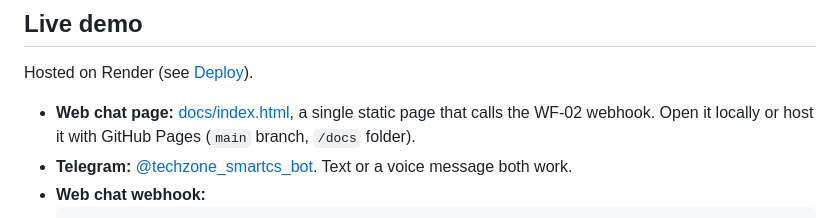
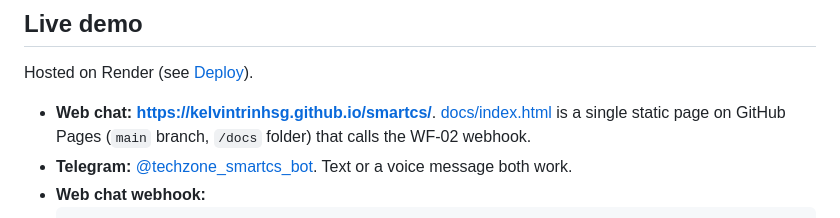
Before and after one commit to KelvinTrinhSG/smartcs, a Markdown page: README.md, the part around the change. Rendered like a GitHub page.

Commit message:
README: link the live web chat on GitHub Pages
Co-Authored-By: Claude Opus 5.5 <noreply@anthropic.com>

````diff
--- a/README.md
+++ b/README.md
@@ -14,8 +14,8 @@ off to a human. It works over Telegram (text and voice) and a web chat webhook.
 
 Hosted on Render (see [Deploy](#deploy-render)).
 
-- **Web chat page:** [docs/index.html](docs/index.html), a single static page that calls the WF-02 webhook.
-  Open it locally or host it with GitHub Pages (`main` branch, `/docs` folder).
+- **Web chat:** **<https://kelvintrinhsg.github.io/smartcs/>**. [docs/index.html](docs/index.html) is a single
+  static page on GitHub Pages (`main` branch, `/docs` folder) that calls the WF-02 webhook.
 - **Telegram:** [@techzone_smartcs_bot](https://t.me/techzone_smartcs_bot). Text or a voice message both work.
 - **Web chat webhook:**
   ```bash
````
